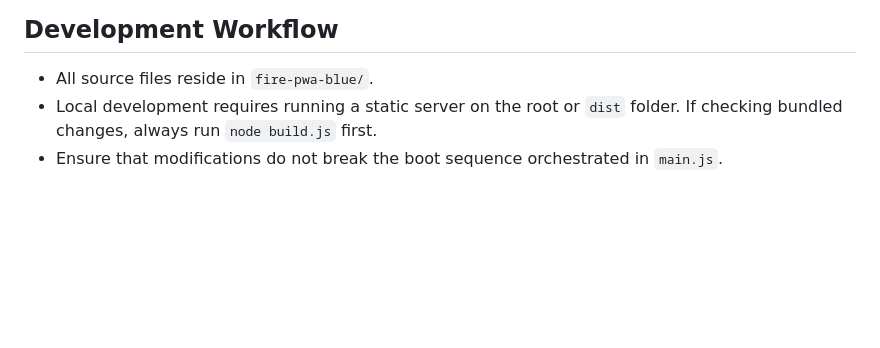
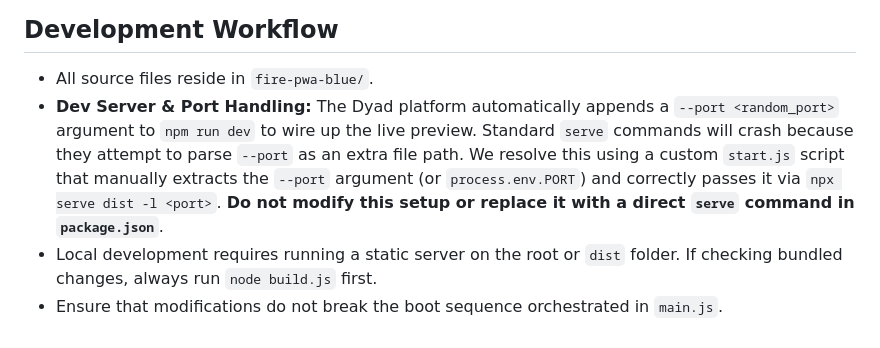
Before and after one commit to singhianand23045/FIRE, a Markdown page: AI_RULES.md, the part around the change. Drawn GitHub-style; blank space fills up the shorter version.

Commit message:
[dyad] Update AI Rules for dev server port handling

```diff
--- a/AI_RULES.md
+++ b/AI_RULES.md
@@ -63,5 +63,6 @@ To maintain the project's lightweight, zero-dependency philosophy, adhere to the
 ## Development Workflow
 
 - All source files reside in `fire-pwa-blue/`.
+- **Dev Server & Port Handling:** The Dyad platform automatically appends a `--port <random_port>` argument to `npm run dev` to wire up the live preview. Standard `serve` commands will crash because they attempt to parse `--port` as an extra file path. We resolve this using a custom `start.js` script that manually extracts the `--port` argument (or `process.env.PORT`) and correctly passes it via `npx serve dist -l <port>`. **Do not modify this setup or replace it with a direct `serve` command in `package.json`**.
 - Local development requires running a static server on the root or `dist` folder. If checking bundled changes, always run `node build.js` first.
 - Ensure that modifications do not break the boot sequence orchestrated in `main.js`.
```
